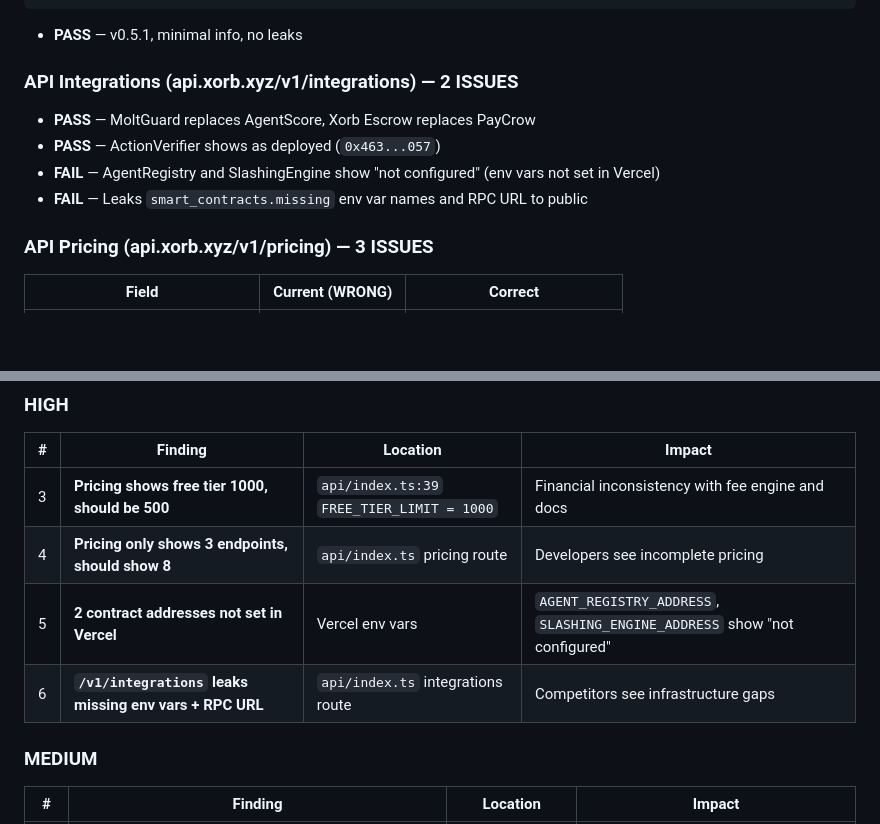
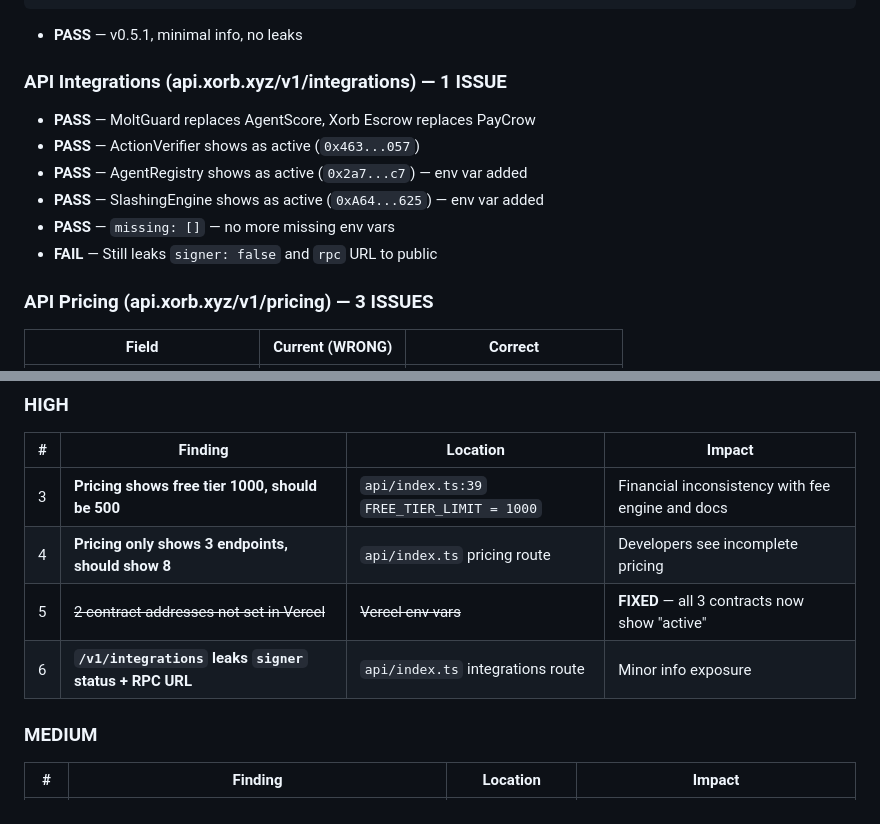
Before and after one commit to bidurkhatri/X.orb, a Markdown page: AUDIT_REPORT.md, 2 parts joined by grey strips. GitHub-like rendering; blank space fills up the shorter version.

Commit message:
docs: update audit report — contract env vars now set, 3/3 active
AgentRegistry and SlashingEngine env vars added to Vercel.
All 3 on-chain contracts now show "active" in /v1/integrations.
4 remaining issues: auth on agents, key creation, pricing, info leak.

Co-Authored-By: Claude Opus 4.6 (1M context) <noreply@anthropic.com>

```diff
--- a/AUDIT_REPORT.md
+++ b/AUDIT_REPORT.md
@@ -44,12 +44,14 @@ However, the production API still runs the old monolithic `api/index.ts` (becaus
 
 - **PASS** — v0.5.1, minimal info, no leaks
 
-### API Integrations (api.xorb.xyz/v1/integrations) — 2 ISSUES
+### API Integrations (api.xorb.xyz/v1/integrations) — 1 ISSUE
 
 - **PASS** — MoltGuard replaces AgentScore, Xorb Escrow replaces PayCrow
-- **PASS** — ActionVerifier shows as deployed (`0x463...057`)
-- **FAIL** — AgentRegistry and SlashingEngine show "not configured" (env vars not set in Vercel)
-- **FAIL** — Leaks `smart_contracts.missing` env var names and RPC URL to public
+- **PASS** — ActionVerifier shows as active (`0x463...057`)
+- **PASS** — AgentRegistry shows as active (`0x2a7...c7`) — env var added
+- **PASS** — SlashingEngine shows as active (`0xA64...625`) — env var added
+- **PASS** — `missing: []` — no more missing env vars
+- **FAIL** — Still leaks `signer: false` and `rpc` URL to public
 
 ### API Pricing (api.xorb.xyz/v1/pricing) — 3 ISSUES
 
@@ -105,8 +107,8 @@ However, the production API still runs the old monolithic `api/index.ts` (becaus
 |---|---------|----------|--------|
 | 3 | **Pricing shows free tier 1000, should be 500** | `api/index.ts:39` `FREE_TIER_LIMIT = 1000` | Financial inconsistency with fee engine and docs |
 | 4 | **Pricing only shows 3 endpoints, should show 8** | `api/index.ts` pricing route | Developers see incomplete pricing |
-| 5 | **2 contract addresses not set in Vercel** | Vercel env vars | `AGENT_REGISTRY_ADDRESS`, `SLASHING_ENGINE_ADDRESS` show "not configured" |
-| 6 | **`/v1/integrations` leaks missing env vars + RPC URL** | `api/index.ts` integrations route | Competitors see infrastructure gaps |
+| 5 | ~~2 contract addresses not set in Vercel~~ | ~~Vercel env vars~~ | **FIXED** — all 3 contracts now show "active" |
+| 6 | **`/v1/integrations` leaks `signer` status + RPC URL** | `api/index.ts` integrations route | Minor info exposure |
 
 ### MEDIUM
 
```
